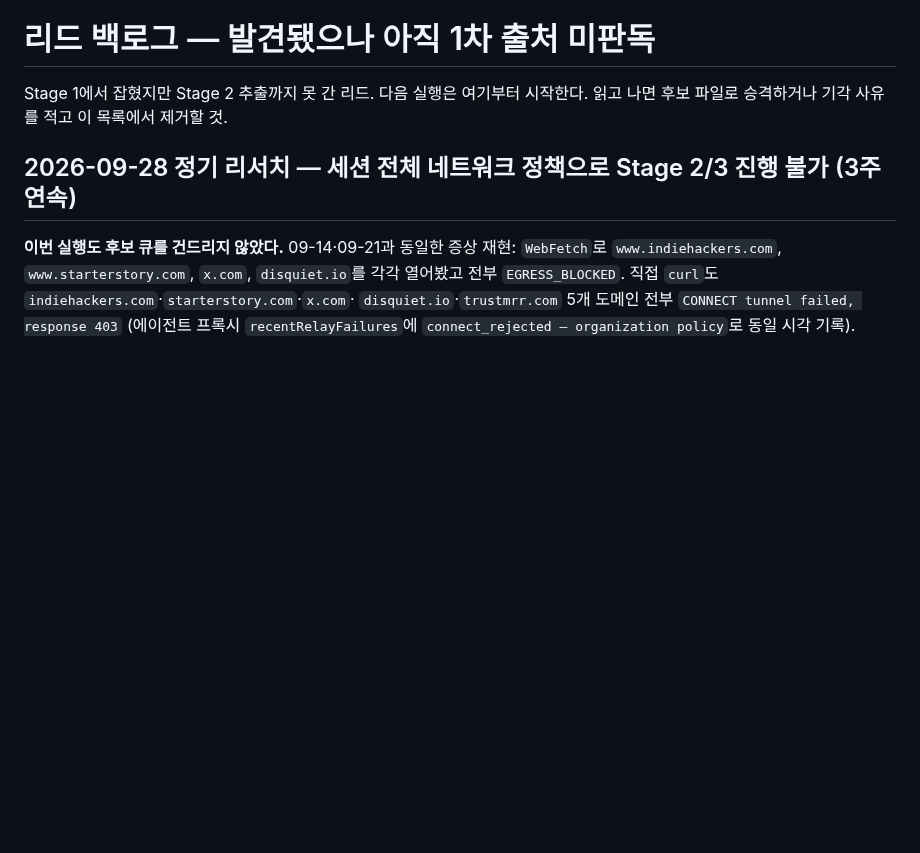
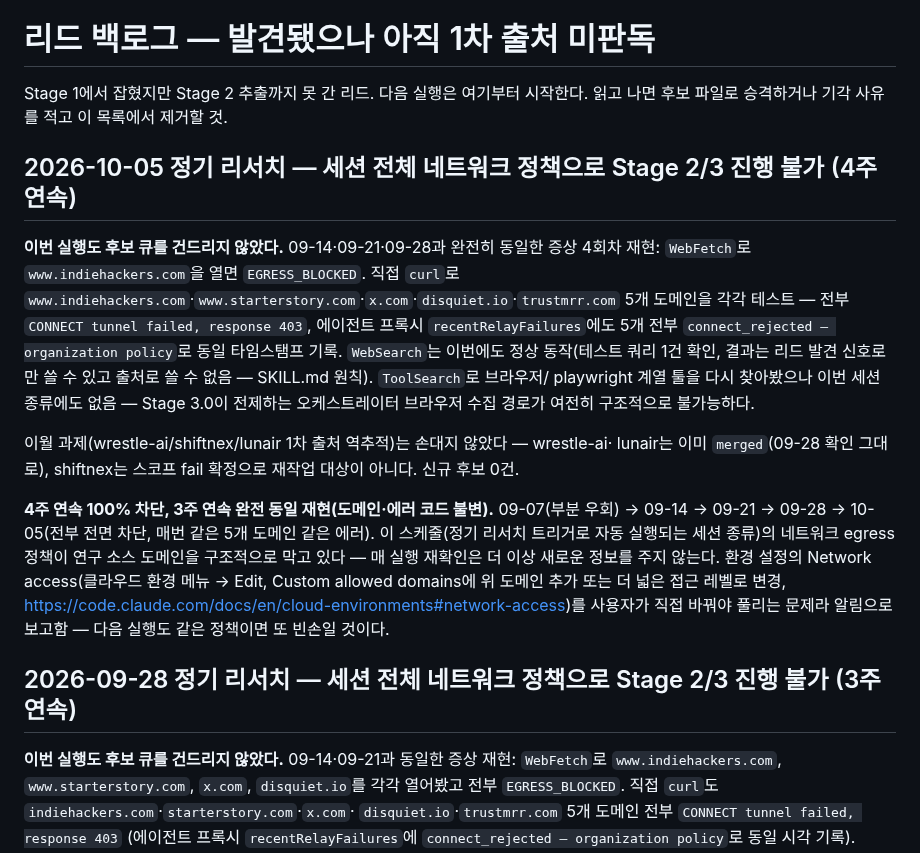
Before and after one commit to shokubase/micro-founders, a Markdown page: data/candidates/_leads_backlog.md, the part around the change. Rendered like a GitHub page; blank space fills up the shorter version.

Commit message:
docs: 정기 리서치 실행 불가 기록 — 4주 연속 세션 네트워크 정책이 연구 소스 전부 차단
Co-Authored-By: Claude Sonnet 5 <noreply@anthropic.com>
Claude-Session: https://claude.ai/code/session_01LCuQgXJstgNVVijuW4AoRG

```diff
--- a/data/candidates/_leads_backlog.md
+++ b/data/candidates/_leads_backlog.md
@@ -2,6 +2,31 @@
 
 Stage 1에서 잡혔지만 Stage 2 추출까지 못 간 리드. 다음 실행은 여기부터 시작한다.
 읽고 나면 후보 파일로 승격하거나 기각 사유를 적고 이 목록에서 제거할 것.
+
+## 2026-10-05 정기 리서치 — 세션 전체 네트워크 정책으로 Stage 2/3 진행 불가 (4주 연속)
+
+**이번 실행도 후보 큐를 건드리지 않았다.** 09-14·09-21·09-28과 완전히 동일한 증상
+4회차 재현: `WebFetch`로 `www.indiehackers.com`을 열면 `EGRESS_BLOCKED`. 직접 `curl`로
+`www.indiehackers.com`·`www.starterstory.com`·`x.com`·`disquiet.io`·`trustmrr.com`
+5개 도메인을 각각 테스트 — 전부 `CONNECT tunnel failed, response 403`, 에이전트 프록시
+`recentRelayFailures`에도 5개 전부 `connect_rejected — organization policy`로 동일
+타임스탬프 기록. `WebSearch`는 이번에도 정상 동작(테스트 쿼리 1건 확인, 결과는 리드
+발견 신호로만 쓸 수 있고 출처로 쓸 수 없음 — SKILL.md 원칙). `ToolSearch`로 브라우저/
+playwright 계열 툴을 다시 찾아봤으나 이번 세션 종류에도 없음 — Stage 3.0이 전제하는
+오케스트레이터 브라우저 수집 경로가 여전히 구조적으로 불가능하다.
+
+이월 과제(wrestle-ai/shiftnex/lunair 1차 출처 역추적)는 손대지 않았다 — wrestle-ai·
+lunair는 이미 `merged`(09-28 확인 그대로), shiftnex는 스코프 fail 확정으로 재작업
+대상이 아니다. 신규 후보 0건.
+
+**4주 연속 100% 차단, 3주 연속 완전 동일 재현(도메인·에러 코드 불변).** 09-07(부분
+우회) → 09-14 → 09-21 → 09-28 → 10-05(전부 전면 차단, 매번 같은 5개 도메인 같은
+에러). 이 스케줄(정기 리서치 트리거로 자동 실행되는 세션 종류)의 네트워크 egress
+정책이 연구 소스 도메인을 구조적으로 막고 있다 — 매 실행 재확인은 더 이상 새로운
+정보를 주지 않는다. 환경 설정의 Network access(클라우드 환경 메뉴 → Edit, Custom
+allowed domains에 위 도메인 추가 또는 더 넓은 접근 레벨로 변경,
+https://code.claude.com/docs/en/cloud-environments#network-access)를 사용자가 직접
+바꿔야 풀리는 문제라 알림으로 보고함 — 다음 실행도 같은 정책이면 또 빈손일 것이다.
 
 ## 2026-09-28 정기 리서치 — 세션 전체 네트워크 정책으로 Stage 2/3 진행 불가 (3주 연속)
 
```
